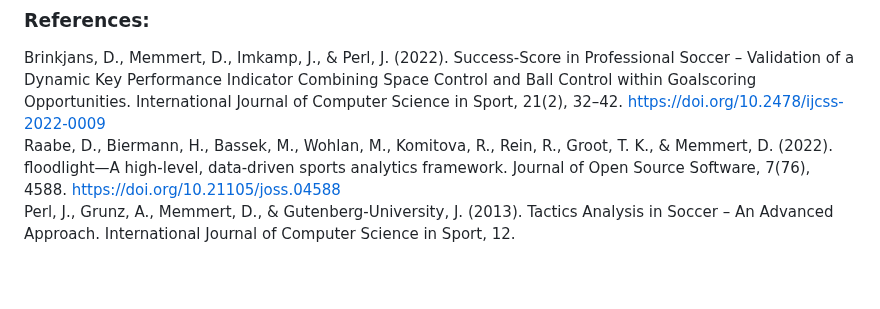
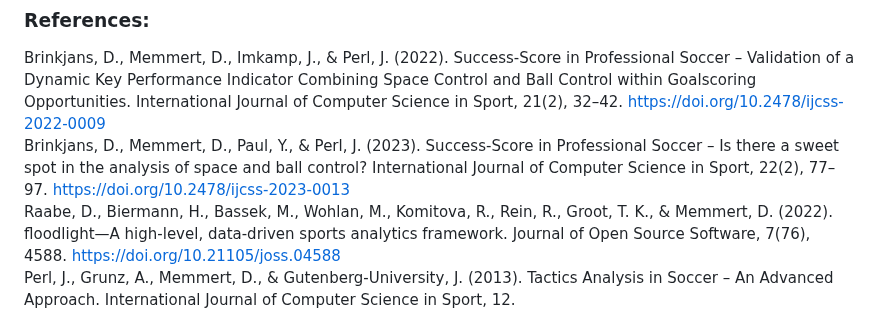
Before and after one commit to DavidB1999/SOCCER23, a Markdown page: README.md, the part around the change. Drawn GitHub-style; blank space fills up the shorter version.

```diff
--- a/README.md
+++ b/README.md
@@ -35,6 +35,7 @@ The publication, the product of this code, will be linked here as soon as it is
 
 ### References:
 Brinkjans, D., Memmert, D., Imkamp, J., & Perl, J. (2022). Success-Score in Professional Soccer – Validation of a Dynamic Key Performance Indicator Combining Space Control and Ball Control within Goalscoring Opportunities. International Journal of Computer Science in Sport, 21(2), 32–42. https://doi.org/10.2478/ijcss-2022-0009 <br>
+Brinkjans, D., Memmert, D., Paul, Y., & Perl, J. (2023). Success-Score in Professional Soccer – Is there a sweet spot in the analysis of space and ball control? International Journal of Computer Science in Sport, 22(2), 77–97. https://doi.org/10.2478/ijcss-2023-0013 <br>
 Raabe, D., Biermann, H., Bassek, M., Wohlan, M., Komitova, R., Rein, R., Groot, T. K., & Memmert, D. (2022). floodlight—A high-level, data-driven sports analytics framework. Journal of Open Source Software, 7(76), 4588. https://doi.org/10.21105/joss.04588 <br>
 Perl, J., Grunz, A., Memmert, D., & Gutenberg-University, J. (2013). Tactics Analysis in Soccer – An Advanced Approach. International Journal of Computer Science in Sport, 12. <br>
 Perl, J., & Memmert, D. (2017). A Pilot Study on Offensive Success in Soccer Based on Space and Ball Control – Key Performance Indicators and Key to Understand Game Dynamics. International Journal of Computer Science in Sport, 16(1), 65–75. https://doi.org/10.1515/ijcss-2017-0005 <br>
```
